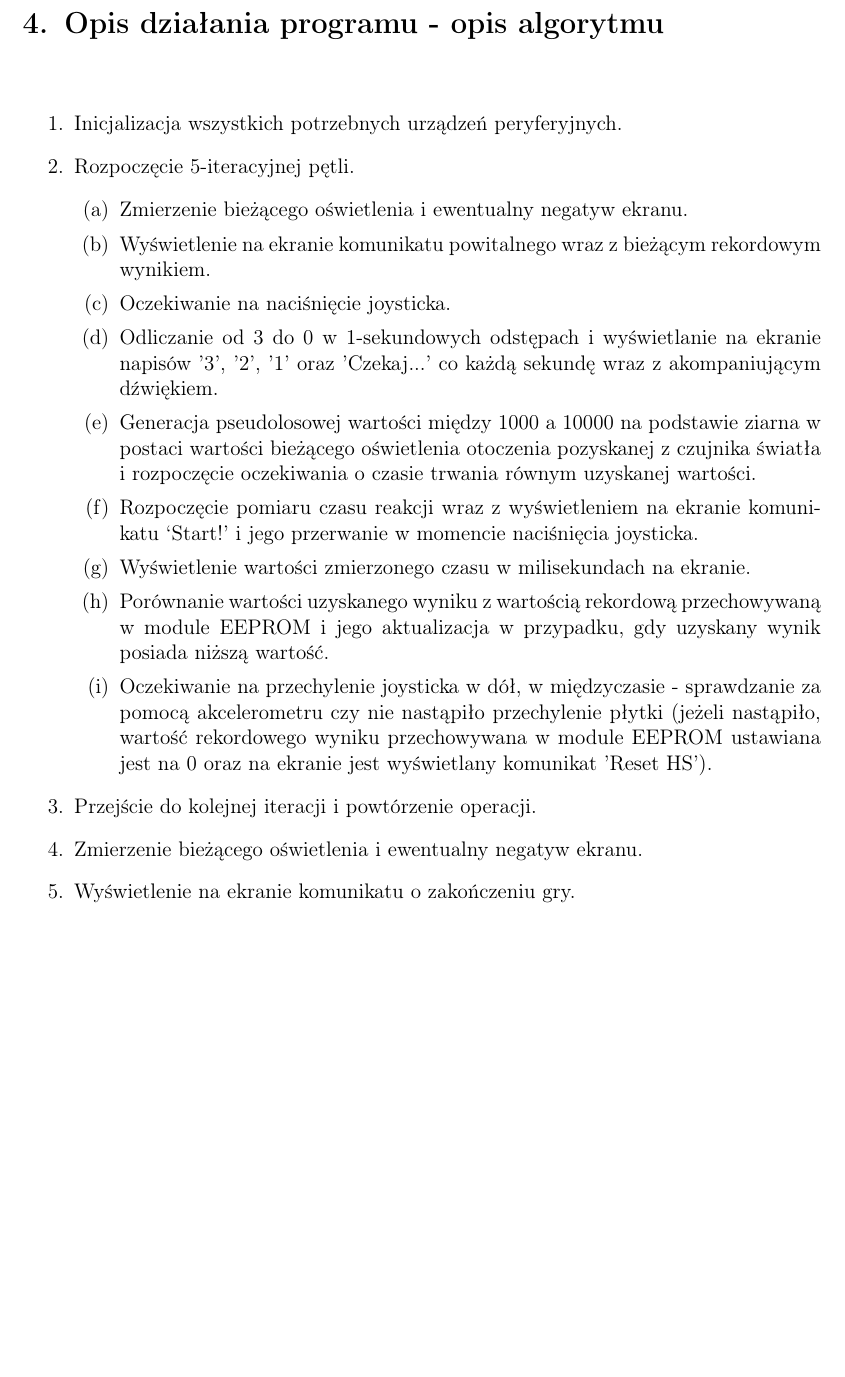
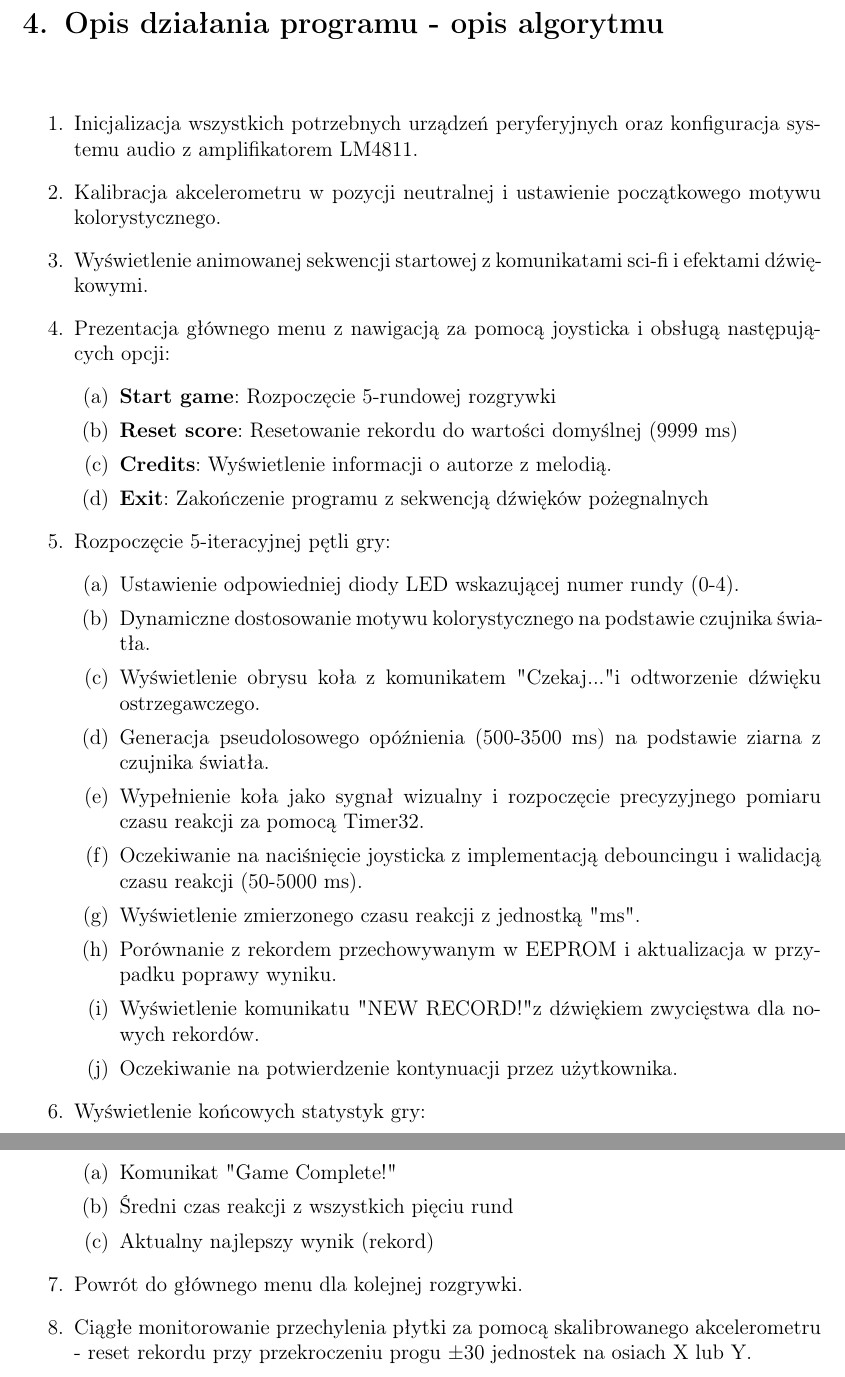
Before and after one commit to Astrohack/embedded-systems, a LaTeX thesis (doc/doc.tex): part of page 7 of 30 before the commit and two parts of pages 7 and 8 of 31 after it, the two joined at a grey line, cut so that both start at the same text, the shorter picture padded with empty space. Compiled offline with pdfLaTeX.

Commit message:
docs: update program description

```diff
--- a/doc/doc.tex
+++ b/doc/doc.tex
@@ -198,24 +201,38 @@ Gra toczy się przez pięć rund oraz rozpoczyna się od wyświetlenia ekranu po
 
 \chapter{Opis działania programu - opis algorytmu}
 \begin{enumerate}
-    \item Inicjalizacja wszystkich potrzebnych urządzeń peryferyjnych.
-    \item Rozpoczęcie 5-iteracyjnej pętli.
-          \begin{enumerate}
-              \item Zmierzenie bieżącego oświetlenia i ewentualny negatyw ekranu.
-              \item Wyświetlenie na ekranie komunikatu powitalnego wraz z bieżącym rekordowym wynikiem.
-              \item Oczekiwanie na naciśnięcie joysticka.
-              \item Odliczanie od 3 do 0 w 1-sekundowych odstępach i wyświetlanie na ekranie napisów '3', '2', '1' oraz 'Czekaj...' co każdą sekundę wraz z akompaniującym dźwiękiem.
-              \item Generacja pseudolosowej wartości między 1000 a 10000 na podstawie ziarna w postaci wartości bieżącego oświetlenia otoczenia pozyskanej z czujnika światła i rozpoczęcie oczekiwania o czasie trwania równym uzyskanej wartości.
-              \item Rozpoczęcie pomiaru czasu reakcji wraz z wyświetleniem na ekranie komunikatu ‘Start!’ i jego przerwanie w momencie naciśnięcia joysticka.
-              \item Wyświetlenie wartości zmierzonego czasu w milisekundach na ekranie.
-              \item Porównanie wartości uzyskanego wyniku z wartością rekordową przechowywaną w module EEPROM i jego aktualizacja w przypadku, gdy uzyskany wynik posiada niższą wartość.
-              \item Oczekiwanie na przechylenie joysticka w dół, w międzyczasie - sprawdzanie za pomocą akcelerometru czy nie nastąpiło przechylenie płytki (jeżeli nastąpiło, wartość rekordowego wyniku przechowywana w module EEPROM ustawiana jest na 0 oraz na ekranie jest wyświetlany komunikat 'Reset HS').
-          \end{enumerate}
-    \item Przejście do kolejnej iteracji i powtórzenie operacji.
-    \item Zmierzenie bieżącego oświetlenia i ewentualny negatyw ekranu.
-    \item Wyświetlenie na ekranie komunikatu o zakończeniu gry.
+\item Inicjalizacja wszystkich potrzebnych urządzeń peryferyjnych oraz konfiguracja systemu audio z amplifikatorem LM4811.
+\item Kalibracja akcelerometru w pozycji neutralnej i ustawienie początkowego motywu kolorystycznego.
+\item Wyświetlenie animowanej sekwencji startowej z komunikatami sci-fi i efektami dźwiękowymi.
+\item Prezentacja głównego menu z nawigacją za pomocą joysticka i obsługą następujących opcji:
+\begin{enumerate}
+\item \textbf{Start game}: Rozpoczęcie 5-rundowej rozgrywki
+\item \textbf{Reset score}: Resetowanie rekordu do wartości domyślnej (9999 ms)
+\item \textbf{Credits}: Wyświetlenie informacji o autorze z melodią.
+\item \textbf{Exit}: Zakończenie programu z sekwencją dźwięków pożegnalnych
 \end{enumerate}
-
+\item Rozpoczęcie 5-iteracyjnej pętli gry:
+\begin{enumerate}
+\item Ustawienie odpowiedniej diody LED wskazującej numer rundy (0-4).
+\item Dynamiczne dostosowanie motywu kolorystycznego na podstawie czujnika światła.
+\item Wyświetlenie obrysu koła z komunikatem "Czekaj..." i odtworzenie dźwięku ostrzegawczego.
+\item Generacja pseudolosowego opóźnienia (500-3500 ms) na podstawie ziarna z czujnika światła.
+\item Wypełnienie koła jako sygnał wizualny i rozpoczęcie precyzyjnego pomiaru czasu reakcji za pomocą Timer32.
+\item Oczekiwanie na naciśnięcie joysticka z implementacją debouncingu i walidacją czasu reakcji (50-5000 ms).
+\item Wyświetlenie zmierzonego czasu reakcji z jednostką "ms".
+\item Porównanie z rekordem przechowywanym w EEPROM i aktualizacja w przypadku poprawy wyniku.
+\item Wyświetlenie komunikatu "NEW RECORD!" z dźwiękiem zwycięstwa dla nowych rekordów.
+\item Oczekiwanie na potwierdzenie kontynuacji przez użytkownika.
+\end{enumerate}
+\item Wyświetlenie końcowych statystyk gry:
+\begin{enumerate}
+\item Komunikat "Game Complete!"
+\item Średni czas reakcji z wszystkich pięciu rund
+\item Aktualny najlepszy wynik (rekord)
+\end{enumerate}
+\item Powrót do głównego menu dla kolejnej rozgrywki.
+\item Ciągłe monitorowanie przechylenia płytki za pomocą skalibrowanego akcelerometru - reset rekordu przy przekroczeniu progu ±30 jednostek na osiach X lub Y.
+\end{enumerate}
 \chapter{Opis funkcjonalności poszczególnych elementów}
 
 \section{Timer}
```
Also changed, not shown: doc/doc.pdf, doc/doc.tex (7 more changed lines).
